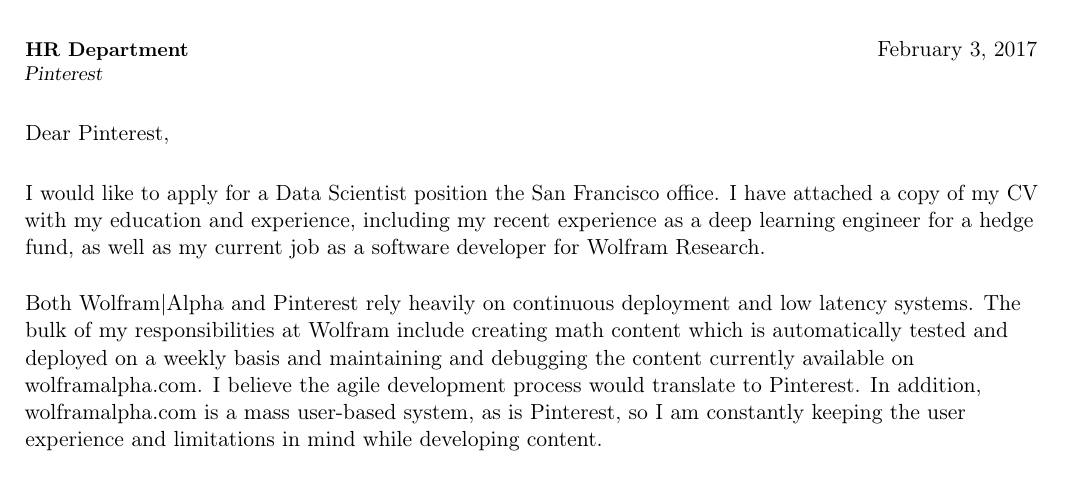
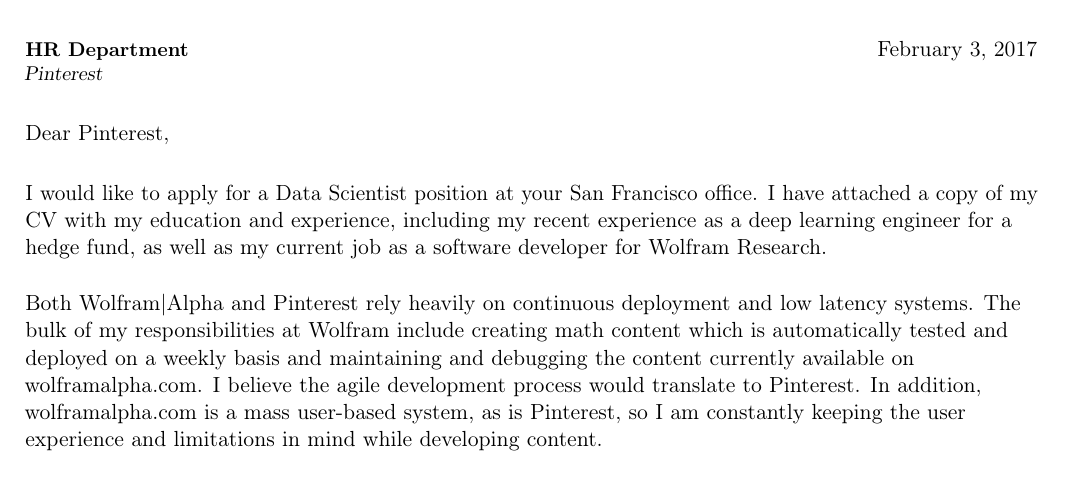
Before and after one commit to nieoh/cv, a LaTeX CV (StephanieOh-CoverLetter.tex): part of the page, cut so that both start at the same text. Compiled offline with pdfLaTeX.

Commit message:
fixedtypo

```diff
--- a/StephanieOh-CoverLetter.tex
+++ b/StephanieOh-CoverLetter.tex
@@ -48,7 +48,7 @@
 \enclosure[Attached]{curriculum vit\ae{}} % List of enclosed documents
 
 \makelettertitle % Print letter title
-	I would like to apply for a Data Scientist position the San Francisco office. I have attached a copy of my CV with my education and experience, including my recent experience as a deep learning engineer for a hedge fund, as well as my current job as a software developer for Wolfram Research.
+	I would like to apply for a Data Scientist position at your San Francisco office. I have attached a copy of my CV with my education and experience, including my recent experience as a deep learning engineer for a hedge fund, as well as my current job as a software developer for Wolfram Research.
 
 \vspace{3mm}
 	Both Wolfram|Alpha and Pinterest rely heavily on continuous deployment and low latency systems. The bulk of my responsibilities at Wolfram include creating math content which is automatically tested and deployed on a weekly basis and maintaining and debugging the content currently available on wolframalpha.com. I believe the agile development process would translate to Pinterest. In addition, wolframalpha.com is a mass user-based system, as is Pinterest, so I am constantly keeping the user experience and limitations in mind while developing content.
```
Also changed, not shown: StephanieOh-CoverLetter.pdf.
